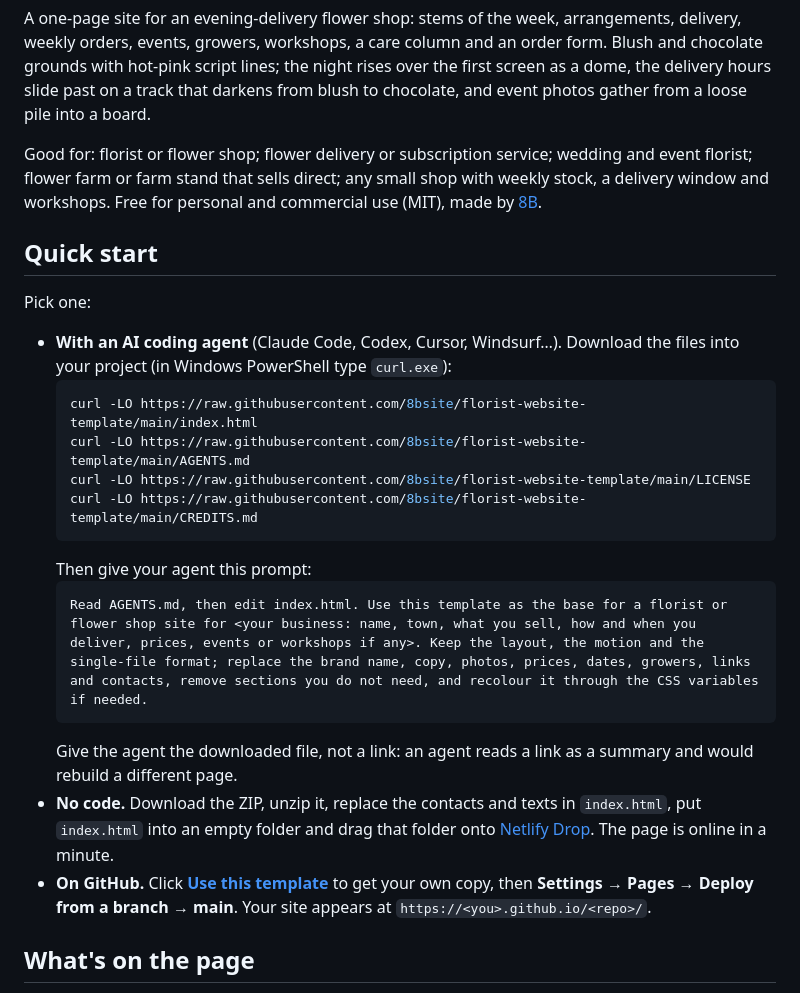
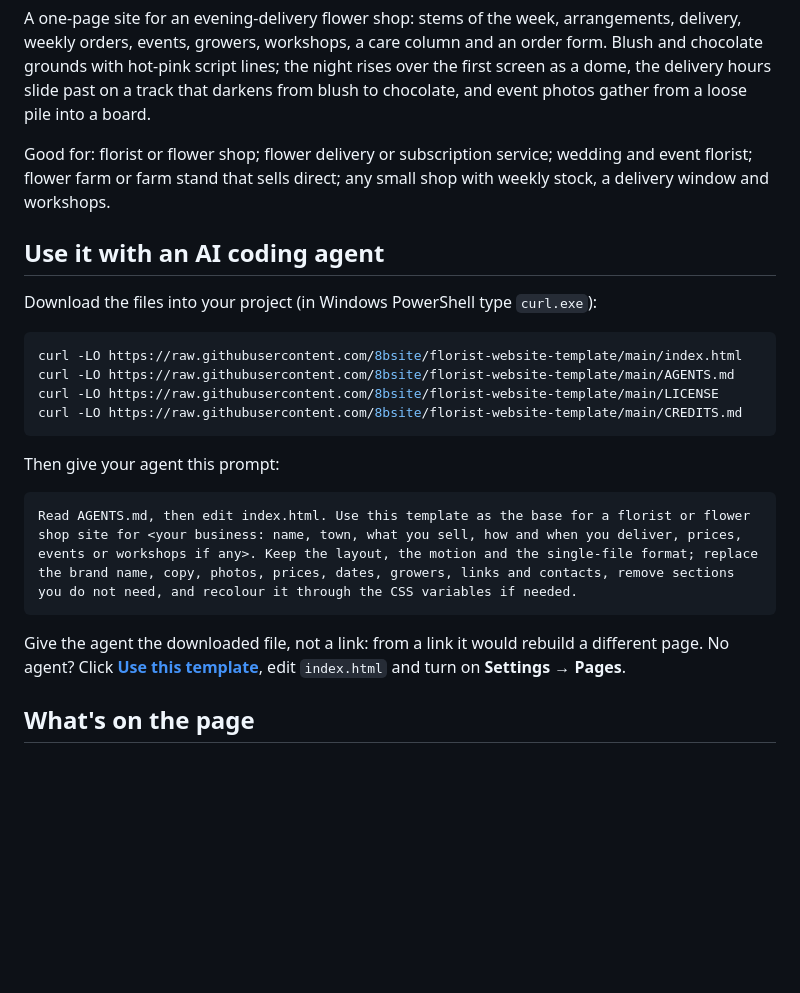
Before and after one commit to 8bsite/florist-website-template, a Markdown page: README.md, the part around one of its changes. GitHub-like rendering; blank space fills up the shorter version.

````diff
--- a/README.md
+++ b/README.md
@@ -12,26 +12,26 @@
 
 A one-page site for an evening-delivery flower shop: stems of the week, arrangements, delivery, weekly orders, events, growers, workshops, a care column and an order form. Blush and chocolate grounds with hot-pink script lines; the night rises over the first screen as a dome, the delivery hours slide past on a track that darkens from blush to chocolate, and event photos gather from a loose pile into a board.
 
-Good for: florist or flower shop; flower delivery or subscription service; wedding and event florist; flower farm or farm stand that sells direct; any small shop with weekly stock, a delivery window and workshops. Free for personal and commercial use (MIT), made by [8B](https://8b.com/).
+Good for: florist or flower shop; flower delivery or subscription service; wedding and event florist; flower farm or farm stand that sells direct; any small shop with weekly stock, a delivery window and workshops.
 
-## Quick start
+## Use it with an AI coding agent
 
-Pick one:
+Download the files into your project (in Windows PowerShell type `curl.exe`):
 
-- **With an AI coding agent** (Claude Code, Codex, Cursor, Windsurf…). Download the files into your project (in Windows PowerShell type `curl.exe`):
-  ```bash
-  curl -LO https://raw.githubusercontent.com/8bsite/florist-website-template/main/index.html
-  curl -LO https://raw.githubusercontent.com/8bsite/florist-website-template/main/AGENTS.md
-  curl -LO https://raw.githubusercontent.com/8bsite/florist-website-template/main/LICENSE
-  curl -LO https://raw.githubusercontent.com/8bsite/florist-website-template/main/CREDITS.md
-  ```
-  Then give your agent this prompt:
-  ```text
-  Read AGENTS.md, then edit index.html. Use this template as the base for a florist or flower shop site for <your business: name, town, what you sell, how and when you deliver, prices, events or workshops if any>. Keep the layout, the motion and the single-file format; replace the brand name, copy, photos, prices, dates, growers, links and contacts, remove sections you do not need, and recolour it through the CSS variables if needed.
-  ```
-  Give the agent the downloaded file, not a link: an agent reads a link as a summary and would rebuild a different page.
-- **No code.** Download the ZIP, unzip it, replace the contacts and texts in `index.html`, put `index.html` into an empty folder and drag that folder onto [Netlify Drop](https://app.netlify.com/drop). The page is online in a minute.
-- **On GitHub.** Click **[Use this template](https://github.com/new?template_name=florist-website-template&template_owner=8bsite)** to get your own copy, then **Settings → Pages → Deploy from a branch → main**. Your site appears at `https://<you>.github.io/<repo>/`.
+```bash
+curl -LO https://raw.githubusercontent.com/8bsite/florist-website-template/main/index.html
+curl -LO https://raw.githubusercontent.com/8bsite/florist-website-template/main/AGENTS.md
+curl -LO https://raw.githubusercontent.com/8bsite/florist-website-template/main/LICENSE
+curl -LO https://raw.githubusercontent.com/8bsite/florist-website-template/main/CREDITS.md
+```
+
+Then give your agent this prompt:
+
+```text
+Read AGENTS.md, then edit index.html. Use this template as the base for a florist or flower shop site for <your business: name, town, what you sell, how and when you deliver, prices, events or workshops if any>. Keep the layout, the motion and the single-file format; replace the brand name, copy, photos, prices, dates, growers, links and contacts, remove sections you do not need, and recolour it through the CSS variables if needed.
+```
+
+Give the agent the downloaded file, not a link: from a link it would rebuild a different page. No agent? Click **[Use this template](https://github.com/new?template_name=florist-website-template&template_owner=8bsite)**, edit `index.html` and turn on **Settings → Pages**.
 
 ## What's on the page
 
````
Also changed, not shown: other parts of README.md (+12 -33 lines).
